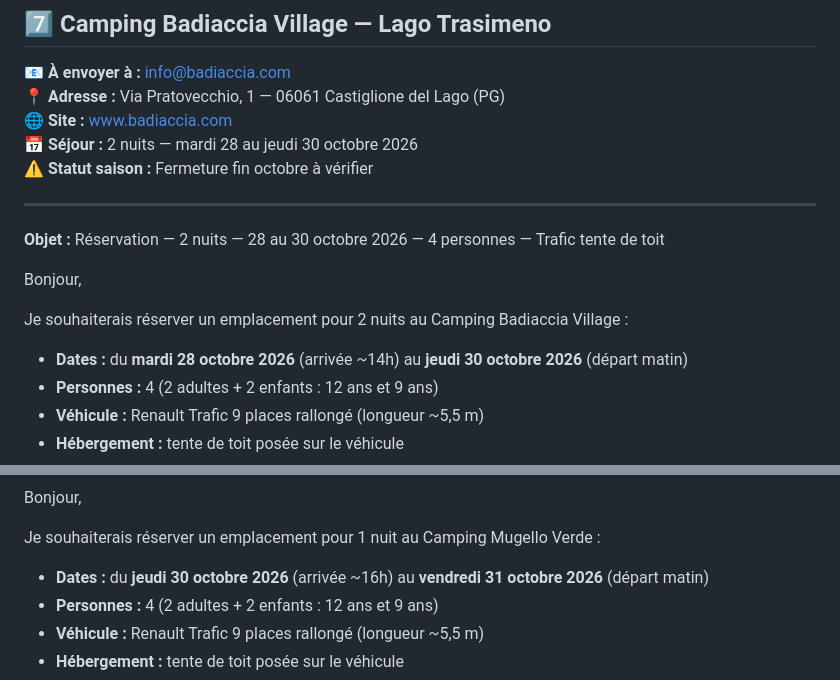
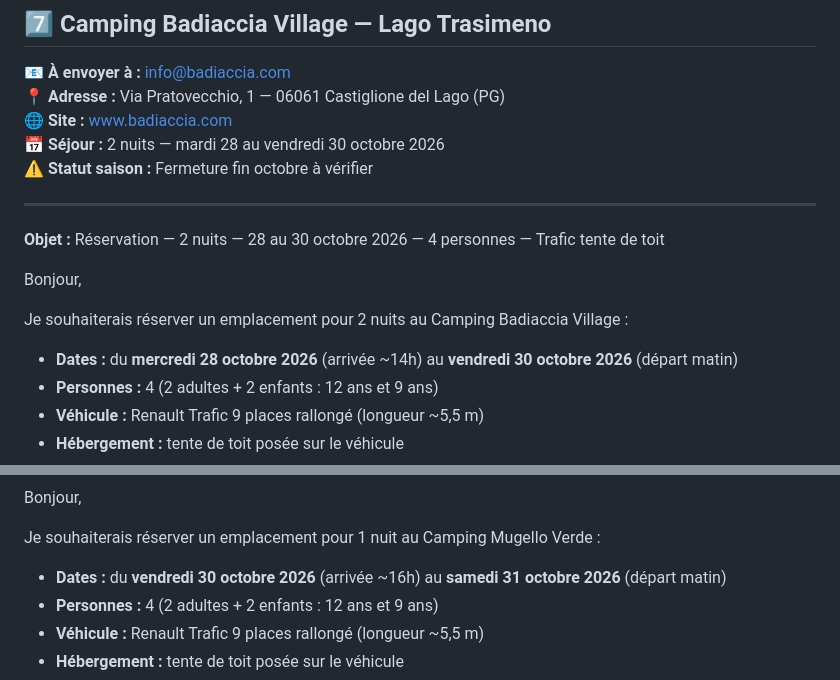
Before and after one commit to jura39bot/roadtrip-italie, a Markdown page: EMAILS.md, 2 parts joined by grey strips. Drawn GitHub-style.

```diff
--- a/EMAILS.md
+++ b/EMAILS.md
@@ -195,7 +195,7 @@ Mathieu Chevalier
 **📧 À envoyer à :** info@badiaccia.com
 **📍 Adresse :** Via Pratovecchio, 1 — 06061 Castiglione del Lago (PG)
 **🌐 Site :** www.badiaccia.com
-**📅 Séjour :** 2 nuits — mardi 28 au jeudi 30 octobre 2026
+**📅 Séjour :** 2 nuits — mardi 28 au vendredi 30 octobre 2026
 **⚠️ Statut saison :** Fermeture fin octobre à vérifier
 
 ---
@@ -206,7 +206,7 @@ Bonjour,
 
 Je souhaiterais réserver un emplacement pour 2 nuits au Camping Badiaccia Village :
 
-- **Dates :** du **mardi 28 octobre 2026** (arrivée ~14h) au **jeudi 30 octobre 2026** (départ matin)
+- **Dates :** du **mercredi 28 octobre 2026** (arrivée ~14h) au **vendredi 30 octobre 2026** (départ matin)
 - **Personnes :** 4 (2 adultes + 2 enfants : 12 ans et 9 ans)
 - **Véhicule :** Renault Trafic 9 places rallongé (longueur ~5,5 m)
 - **Hébergement :** tente de toit posée sur le véhicule
@@ -236,7 +236,7 @@ Bonjour,
 
 Je souhaiterais réserver un emplacement pour 1 nuit au Camping Mugello Verde :
 
-- **Dates :** du **jeudi 30 octobre 2026** (arrivée ~16h) au **vendredi 31 octobre 2026** (départ matin)
+- **Dates :** du **vendredi 30 octobre 2026** (arrivée ~16h) au **samedi 31 octobre 2026** (départ matin)
 - **Personnes :** 4 (2 adultes + 2 enfants : 12 ans et 9 ans)
 - **Véhicule :** Renault Trafic 9 places rallongé (longueur ~5,5 m)
 - **Hébergement :** tente de toit posée sur le véhicule
```
Also changed, not shown: other parts of EMAILS.md (+12 -12 lines).
